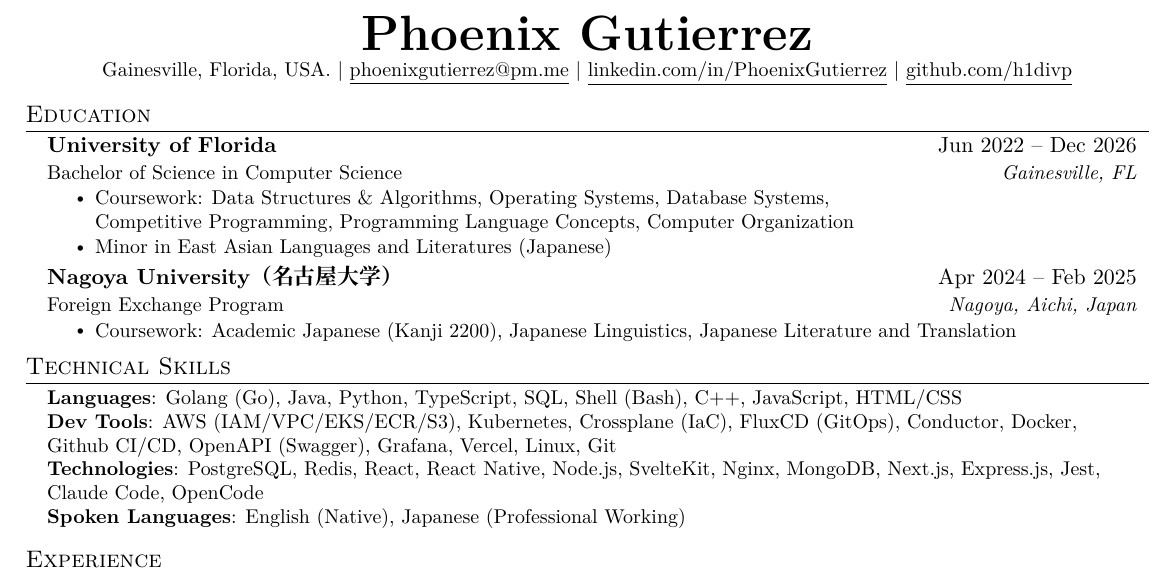
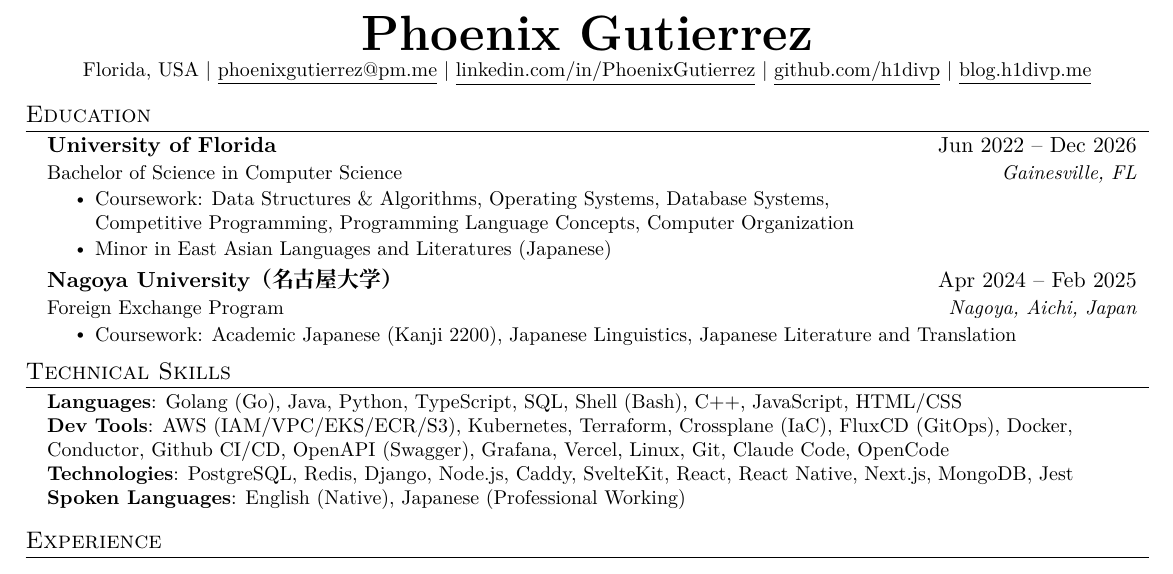
Before and after one commit to h1divp/resumes-public, a LaTeX document (en/main.tex, which reads en/sections/heading.tex, en/sections/skills.tex): part of the page, cut so that both start at the same text. Compiled offline with XeLaTeX.

Commit message:
Sync general/ resumes @ 2026-08-09T22:11:35Z

```diff
--- a/en/sections/heading.tex
+++ b/en/sections/heading.tex
@@ -1,7 +1,8 @@
 \begin{center}
     \textbf{\Huge Phoenix Gutierrez} \\ \vspace{1pt}
-    \small Gainesville, Florida, USA. $|$
+    \small Florida, USA $|$
     \href{mailto:phoenixgutierrez@pm.me}{\underline{phoenixgutierrez@pm.me}} $|$
     \href{https://linkedin.com/in/PhoenixGutierrez}{\underline{linkedin.com/in/PhoenixGutierrez}} $|$
-    \href{https://github.com/h1divp}{\underline{github.com/h1divp}}
+    \href{https://github.com/h1divp}{\underline{github.com/h1divp}} $|$
+    \href{https://blog.h1divp.me}{\underline{blog.h1divp.me}}
 \end{center}
--- a/en/sections/skills.tex
+++ b/en/sections/skills.tex
@@ -2,8 +2,8 @@
  \begin{itemize}[leftmargin=0.15in, label={}]
     \small{\item{
      \textbf{Languages}{: Golang (Go), Java, Python, TypeScript, SQL, Shell (Bash), C++, JavaScript, HTML/CSS}\\
-     \textbf{Dev Tools}{: AWS (IAM/VPC/EKS/ECR/S3), Kubernetes, Crossplane (IaC), FluxCD (GitOps), Conductor, Docker, \\ Github CI/CD, OpenAPI (Swagger), Grafana, Vercel, Linux, Git } \\
-     \textbf{Technologies}{: PostgreSQL, Redis, React, React Native, Node.js, SvelteKit, Nginx, MongoDB, Next.js, Express.js, Jest, Claude Code, OpenCode } \\
+     \textbf{Dev Tools}{: AWS (IAM/VPC/EKS/ECR/S3), Kubernetes, Terraform, Crossplane (IaC), FluxCD (GitOps), Docker, Conductor, Github CI/CD, OpenAPI (Swagger), Grafana, Vercel, Linux, Git, Claude Code, OpenCode} \\
+     \textbf{Technologies}{: PostgreSQL, Redis, Django, Node.js, Caddy, SvelteKit, React, React Native, Next.js, MongoDB, Jest} \\
      \textbf{Spoken Languages}{: English (Native), Japanese (Professional Working)} \\
     }}
  \end{itemize}
```
Also changed, not shown: en/main.pdf.
